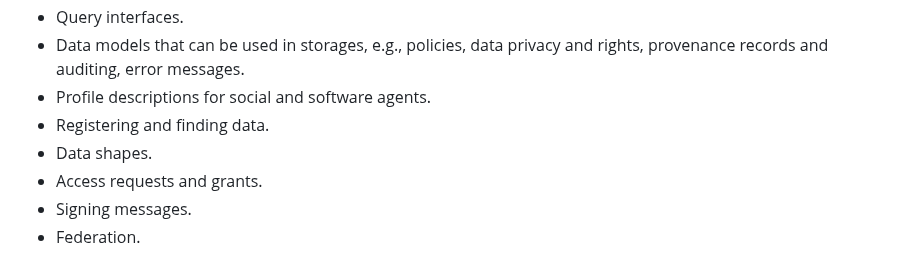
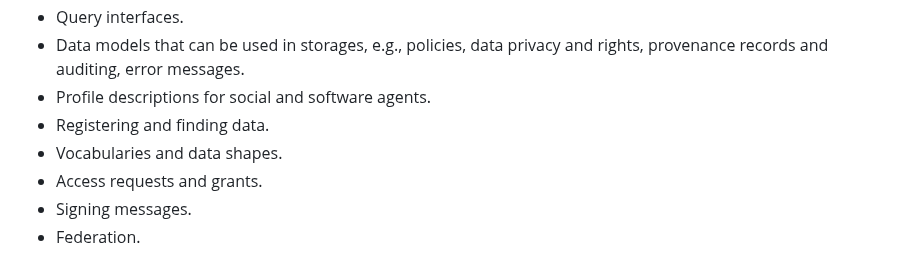
Before and after one commit to solid/process, a Markdown page: solid-cg-charter.md, the part around the change. Drawn GitHub-style.

Commit message:
Add Vocabularies to Scope
Follows 2023-07-26 agreement: https://github.com/solid/specification/blob/main/meetings/2023-07-26.md#ui-layer-metadata

```diff
--- a/solid-cg-charter.md
+++ b/solid-cg-charter.md
@@ -25,7 +25,7 @@ In general, topics that are “in scope” include anything related to enabling
 * Data models that can be used in storages, e.g., policies, data privacy and rights, provenance records and auditing, error messages.
 * Profile descriptions for social and software agents.
 * Registering and finding data.
-* Data shapes.
+* Vocabularies and data shapes.
 * Access requests and grants.
 * Signing messages.
 * Federation.
```
